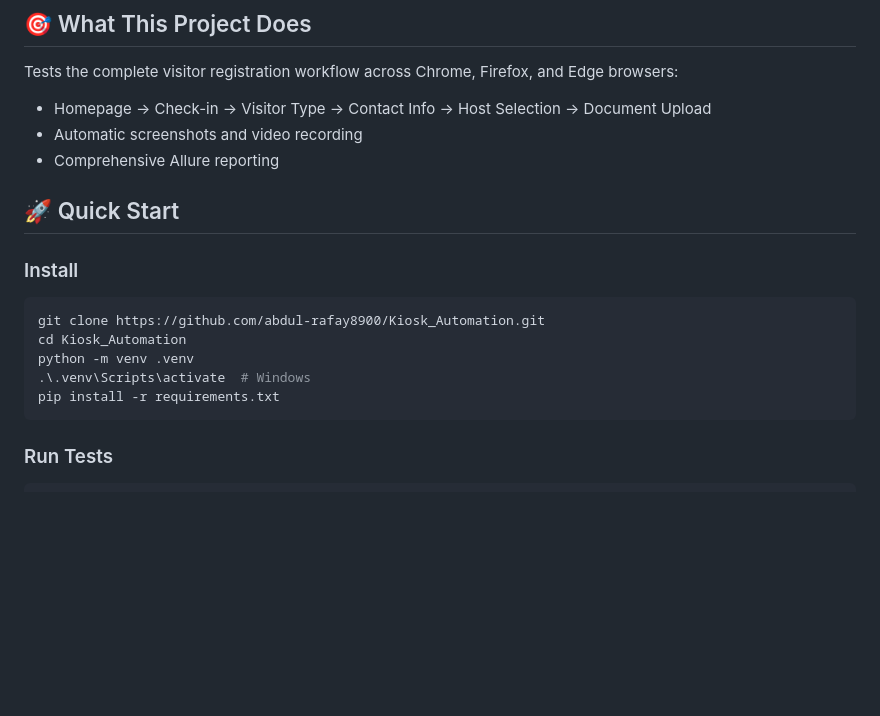
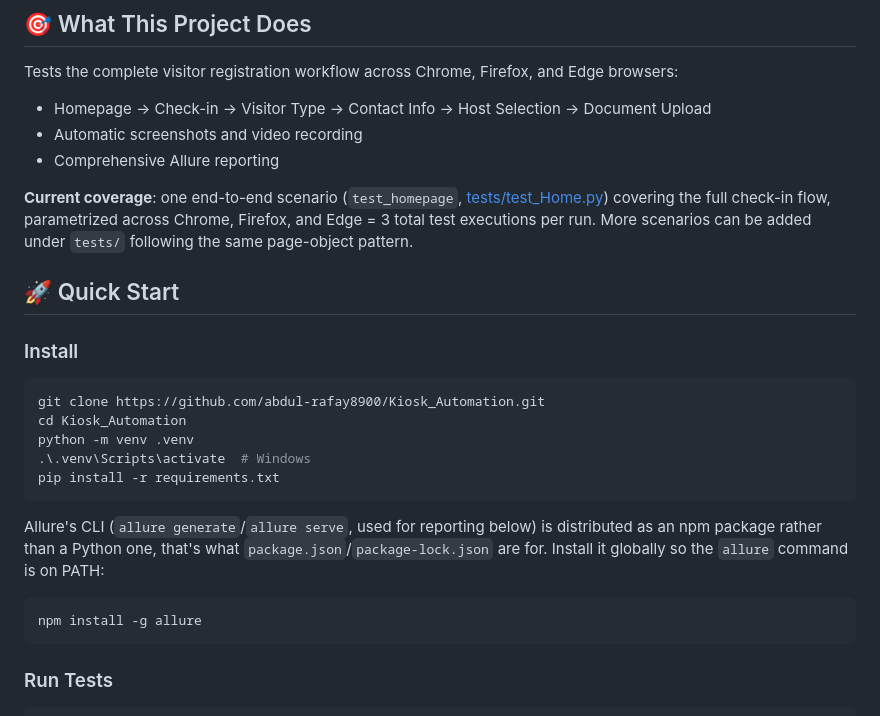
Before and after one commit to arafay8900/Kiosk_Automation, a Markdown page: README.md, the part around the change. Drawn GitHub-style; blank space fills up the shorter version.

Commit message:
Clarify test coverage and explain Node files in README
- State explicitly that the suite currently covers one end-to-end
  scenario parametrized across 3 browsers (3 executions per run),
  so it's not mistaken for broader coverage.
- Explain why package.json/package-lock.json exist in a Python repo:
  they're for installing Allure's CLI, which ships as an npm package.

````diff
--- a/README.md
+++ b/README.md
@@ -12,6 +12,8 @@ Tests the complete visitor registration workflow across Chrome, Firefox, and Edg
 - Automatic screenshots and video recording
 - Comprehensive Allure reporting
 
+**Current coverage**: one end-to-end scenario (`test_homepage`, [tests/test_Home.py](tests/test_Home.py)) covering the full check-in flow, parametrized across Chrome, Firefox, and Edge = 3 total test executions per run. More scenarios can be added under `tests/` following the same page-object pattern.
+
 ## 🚀 Quick Start
 
 ### Install
@@ -21,6 +23,11 @@ cd Kiosk_Automation
 python -m venv .venv
 .\.venv\Scripts\activate  # Windows
 pip install -r requirements.txt
+```
+
+Allure's CLI (`allure generate`/`allure serve`, used for reporting below) is distributed as an npm package rather than a Python one, that's what `package.json`/`package-lock.json` are for. Install it globally so the `allure` command is on PATH:
+```bash
+npm install -g allure
 ```
 
 ### Run Tests
````
